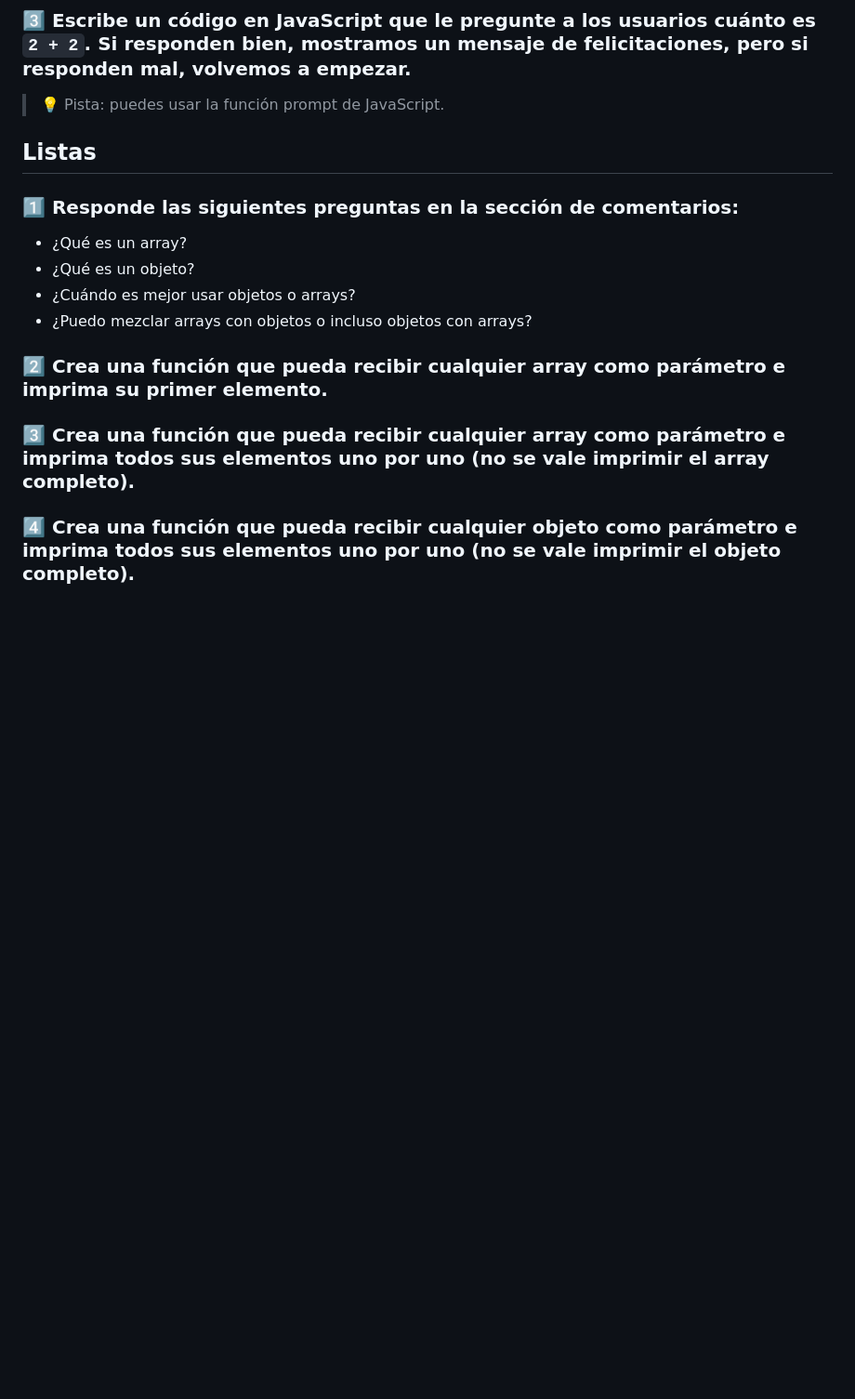
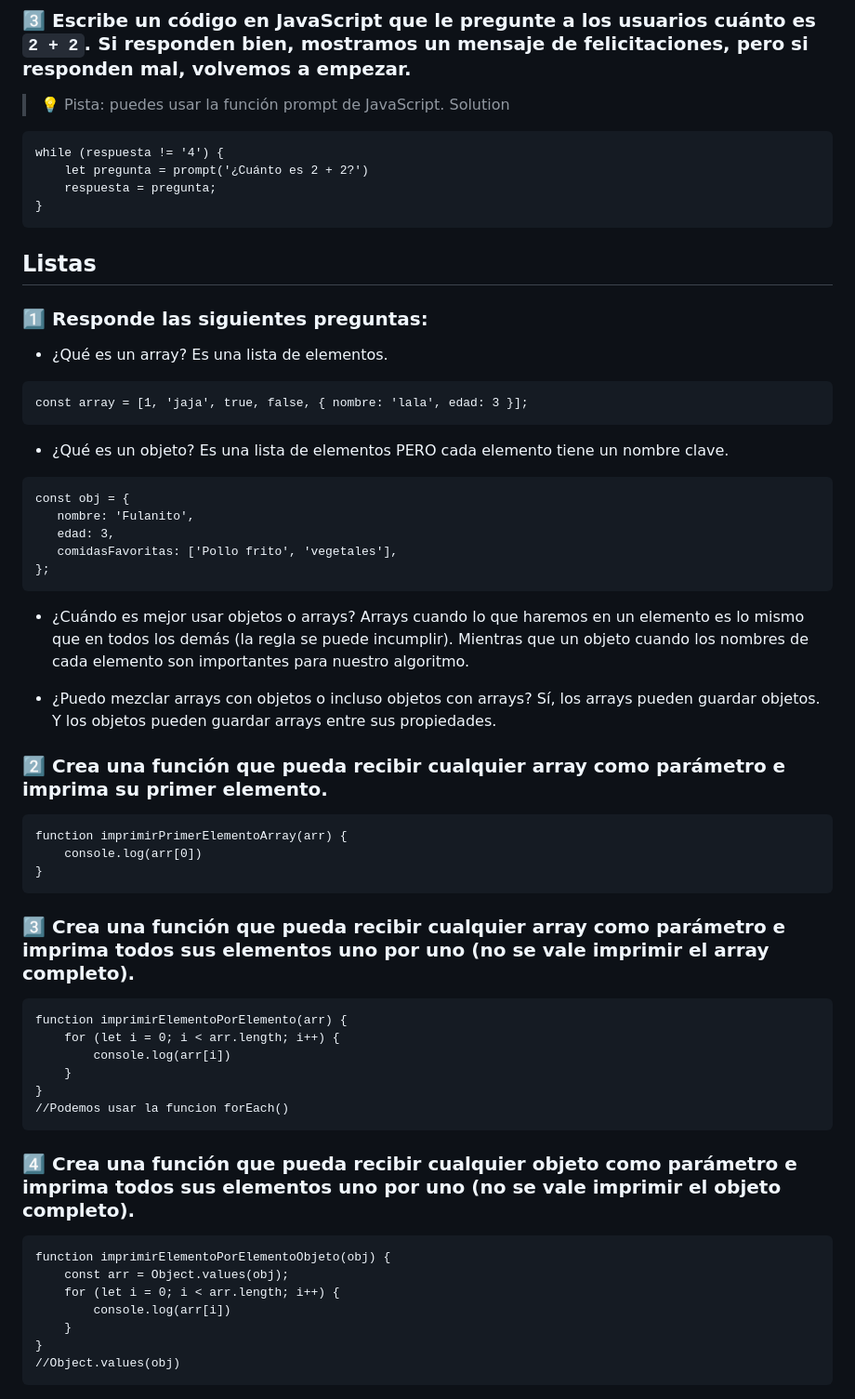
Before and after one commit to NaviG11/JavaScript, a Markdown page: Test JS.md, the part around the change printed below. Shown: that part at 93% size. GitHub-like rendering; blank space fills up the shorter version.

````diff
--- a/Test JS.md
+++ b/Test JS.md
@@ -128,19 +197,60 @@ for (let i = 10; i >= 2; i--) {
 ### 3️⃣ Escribe un código en JavaScript que le pregunte a los usuarios cuánto es `2 + 2`. Si responden bien, mostramos un mensaje de felicitaciones, pero si responden mal, volvemos a empezar.
 
 > 💡 Pista: puedes usar la función prompt de JavaScript.
-
-
+Solution
+```
+while (respuesta != '4') {
+    let pregunta = prompt('¿Cuánto es 2 + 2?')
+    respuesta = pregunta;
+}
+```
 ## Listas
 
-### 1️⃣ Responde las siguientes preguntas en la sección de comentarios:
+### 1️⃣ Responde las siguientes preguntas:
 
 - ¿Qué es un array?
+   Es una lista de elementos.
+```
+const array = [1, 'jaja', true, false, { nombre: 'lala', edad: 3 }];
+```
 - ¿Qué es un objeto?
+   Es una lista de elementos PERO cada elemento tiene un nombre clave.
+```
+const obj = {
+   nombre: 'Fulanito',
+   edad: 3,
+   comidasFavoritas: ['Pollo frito', 'vegetales'],
+};
+```
 - ¿Cuándo es mejor usar objetos o arrays?
+   Arrays cuando lo que haremos en un elemento es lo mismo que en todos los demás (la regla se puede incumplir).
+   Mientras que un objeto cuando los nombres de cada elemento son importantes para nuestro algoritmo.
+
 - ¿Puedo mezclar arrays con objetos o incluso objetos con arrays?
+   Sí, los arrays pueden guardar objetos. Y los objetos pueden guardar arrays entre sus propiedades.
 
 ### 2️⃣ Crea una función que pueda recibir cualquier array como parámetro e imprima su primer elemento.
-
+```
+function imprimirPrimerElementoArray(arr) {
+    console.log(arr[0])
+}
+```
 ### 3️⃣ Crea una función que pueda recibir cualquier array como parámetro e imprima todos sus elementos uno por uno (no se vale imprimir el array completo).
-
+```
+function imprimirElementoPorElemento(arr) {
+    for (let i = 0; i < arr.length; i++) {
+        console.log(arr[i])
+    }
+}
+//Podemos usar la funcion forEach()
+```
 ### 4️⃣ Crea una función que pueda recibir cualquier objeto como parámetro e imprima todos sus elementos uno por uno (no se vale imprimir el objeto completo).
+```
+function imprimirElementoPorElementoObjeto(obj) {
+    const arr = Object.values(obj);
+    for (let i = 0; i < arr.length; i++) {
+        console.log(arr[i])
+    }
+}
+//Object.values(obj)
+```
````
Also changed, not shown: other parts of Test JS.md (+77 -8 lines).
